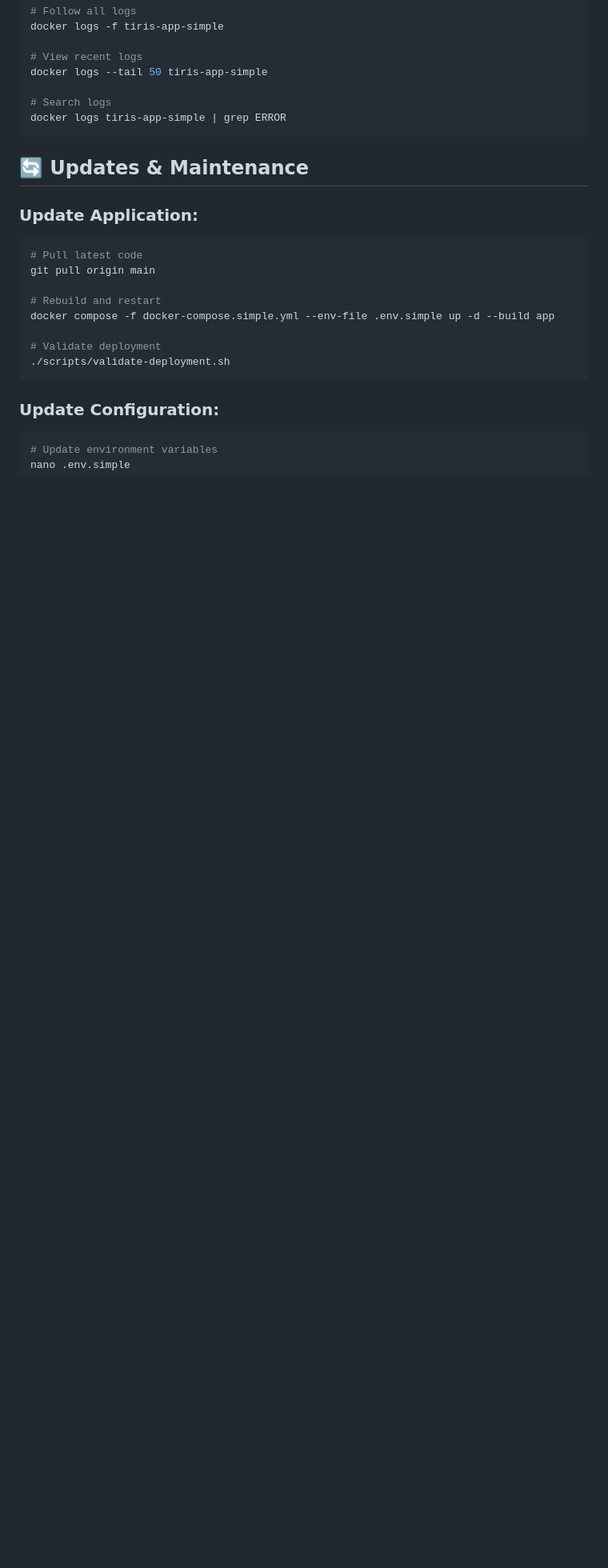
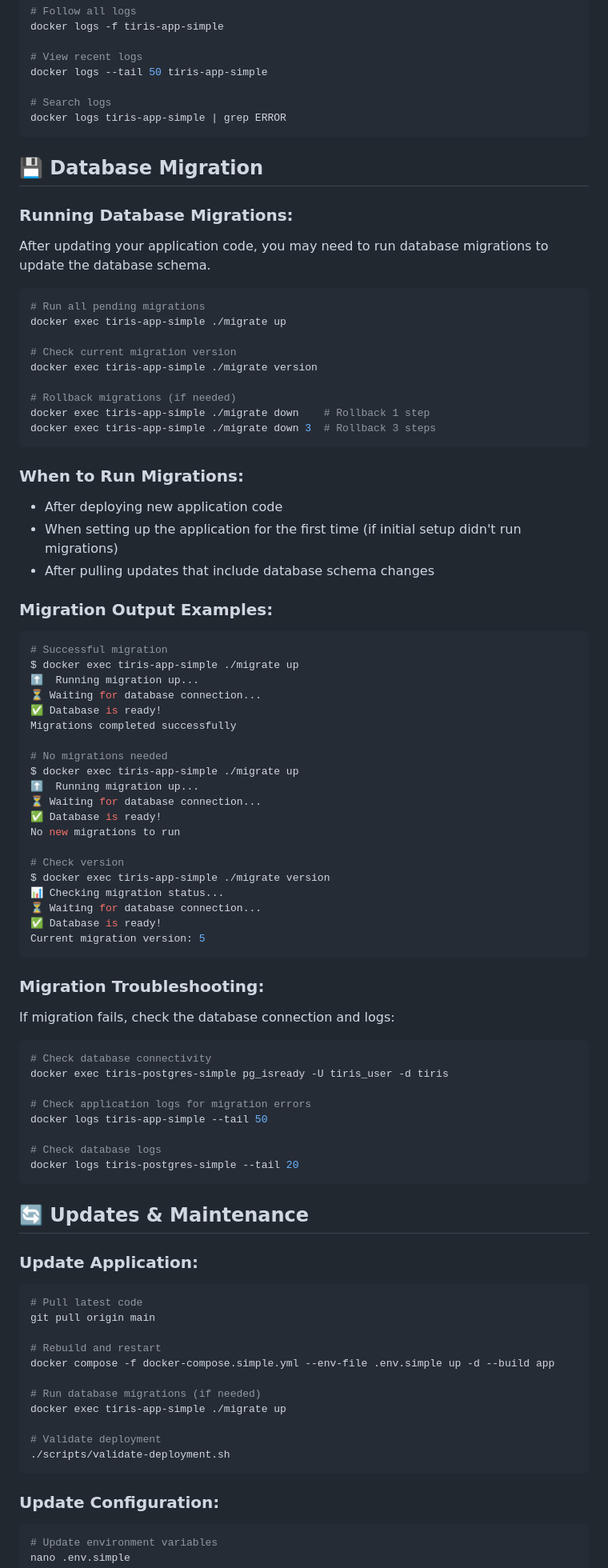
Before and after one commit to alexliao/tiris-backend, a Markdown page: QUICK_DEPLOY_GUIDE.md, the part around the change. Shown at 80% size. Drawn GitHub-style; blank space fills up the shorter version.

Commit message:
Add Docker migration documentation for simple deployment
- Add comprehensive migration section to QUICK_DEPLOY_GUIDE.md with examples and troubleshooting
- Add migration commands to MULTI_APP_DEPLOYMENT.md for tiris-backend component
- Add brief migration note to README.md deployment section
- Document proper ./migrate commands available in Docker container
- Include when to run migrations and expected outputs

🤖 Generated with [Claude Code](https://claude.ai/code)

Co-Authored-By: Claude <noreply@anthropic.com>

````diff
--- a/QUICK_DEPLOY_GUIDE.md
+++ b/QUICK_DEPLOY_GUIDE.md
@@ -219,6 +219,65 @@ docker logs --tail 50 tiris-app-simple
 docker logs tiris-app-simple | grep ERROR
 ```
 
+## 💾 **Database Migration**
+
+### **Running Database Migrations:**
+After updating your application code, you may need to run database migrations to update the database schema.
+
+```bash
+# Run all pending migrations
+docker exec tiris-app-simple ./migrate up
+
+# Check current migration version
+docker exec tiris-app-simple ./migrate version
+
+# Rollback migrations (if needed)
+docker exec tiris-app-simple ./migrate down    # Rollback 1 step
+docker exec tiris-app-simple ./migrate down 3  # Rollback 3 steps
+```
+
+### **When to Run Migrations:**
+- After deploying new application code
+- When setting up the application for the first time (if initial setup didn't run migrations)
+- After pulling updates that include database schema changes
+
+### **Migration Output Examples:**
+```bash
+# Successful migration
+$ docker exec tiris-app-simple ./migrate up
+⬆️  Running migration up...
+⏳ Waiting for database connection...
+✅ Database is ready!
+Migrations completed successfully
+
+# No migrations needed
+$ docker exec tiris-app-simple ./migrate up
+⬆️  Running migration up...
+⏳ Waiting for database connection...
+✅ Database is ready!
+No new migrations to run
+
+# Check version
+$ docker exec tiris-app-simple ./migrate version
+📊 Checking migration status...
+⏳ Waiting for database connection...
+✅ Database is ready!
+Current migration version: 5
+```
+
+### **Migration Troubleshooting:**
+If migration fails, check the database connection and logs:
+```bash
+# Check database connectivity
+docker exec tiris-postgres-simple pg_isready -U tiris_user -d tiris
+
+# Check application logs for migration errors
+docker logs tiris-app-simple --tail 50
+
+# Check database logs
+docker logs tiris-postgres-simple --tail 20
+```
+
 ## 🔄 **Updates & Maintenance**
 
 ### **Update Application:**
@@ -228,6 +287,9 @@ git pull origin main
 
 # Rebuild and restart
 docker compose -f docker-compose.simple.yml --env-file .env.simple up -d --build app
+
+# Run database migrations (if needed)
+docker exec tiris-app-simple ./migrate up
 
 # Validate deployment
 ./scripts/validate-deployment.sh
````
Also changed, not shown: MULTI_APP_DEPLOYMENT.md (+35 -0 lines), README.md (+9 -0 lines).
